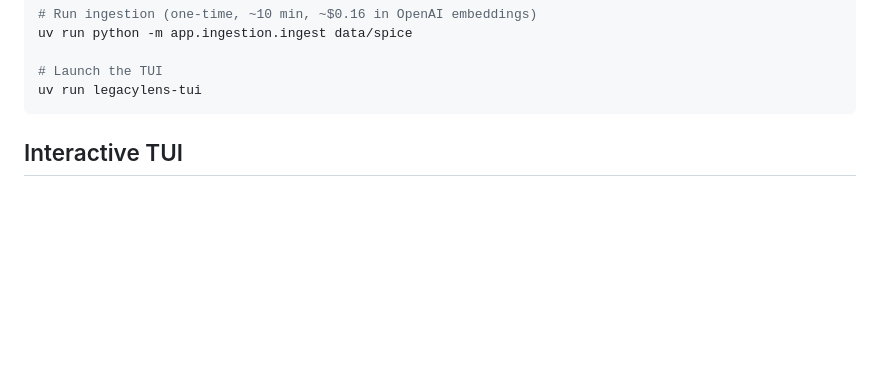
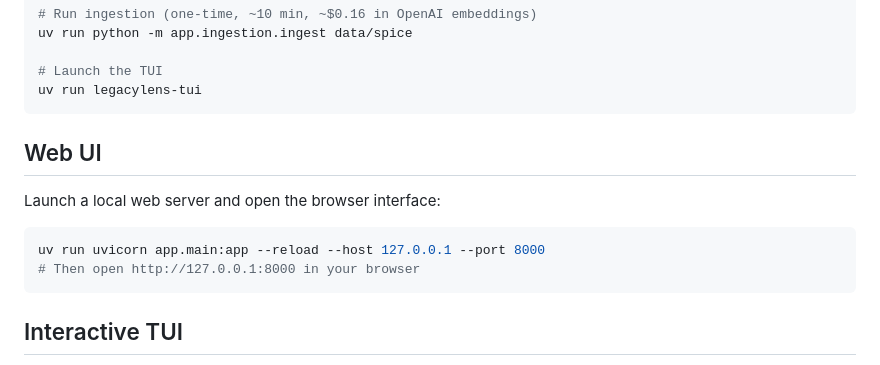
Before and after one commit to HenryDeGrasse/LegacyLens, a Markdown page: README.md, the part around the change. GitHub-like rendering; blank space fills up the shorter version.

Commit message:
docs: add local web UI startup command to README

````diff
--- a/README.md
+++ b/README.md
@@ -38,6 +38,15 @@ uv run python -m app.ingestion.ingest data/spice
 
 # Launch the TUI
 uv run legacylens-tui
+```
+
+## Web UI
+
+Launch a local web server and open the browser interface:
+
+```bash
+uv run uvicorn app.main:app --reload --host 127.0.0.1 --port 8000
+# Then open http://127.0.0.1:8000 in your browser
 ```
 
 ## Interactive TUI
````
